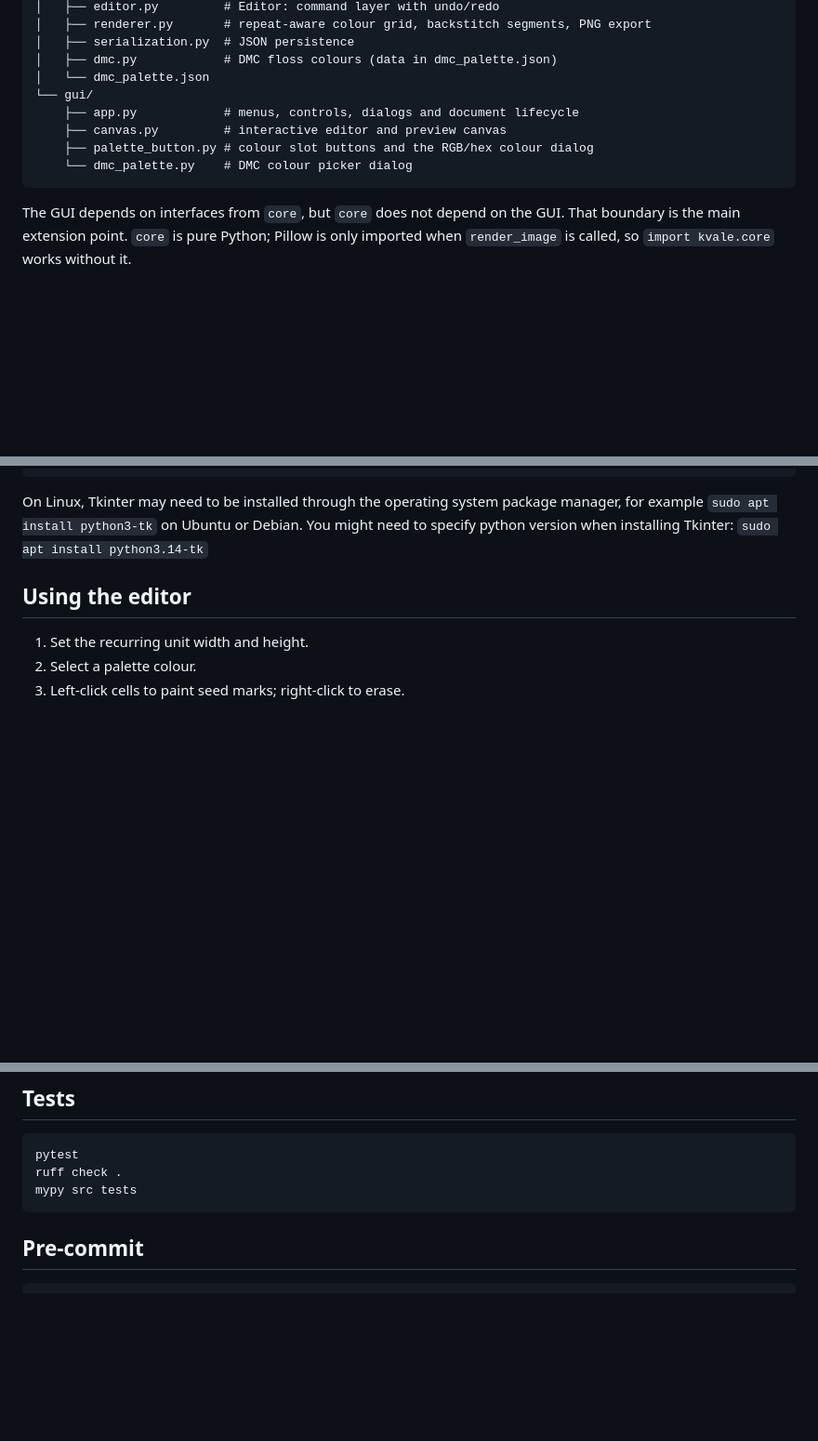
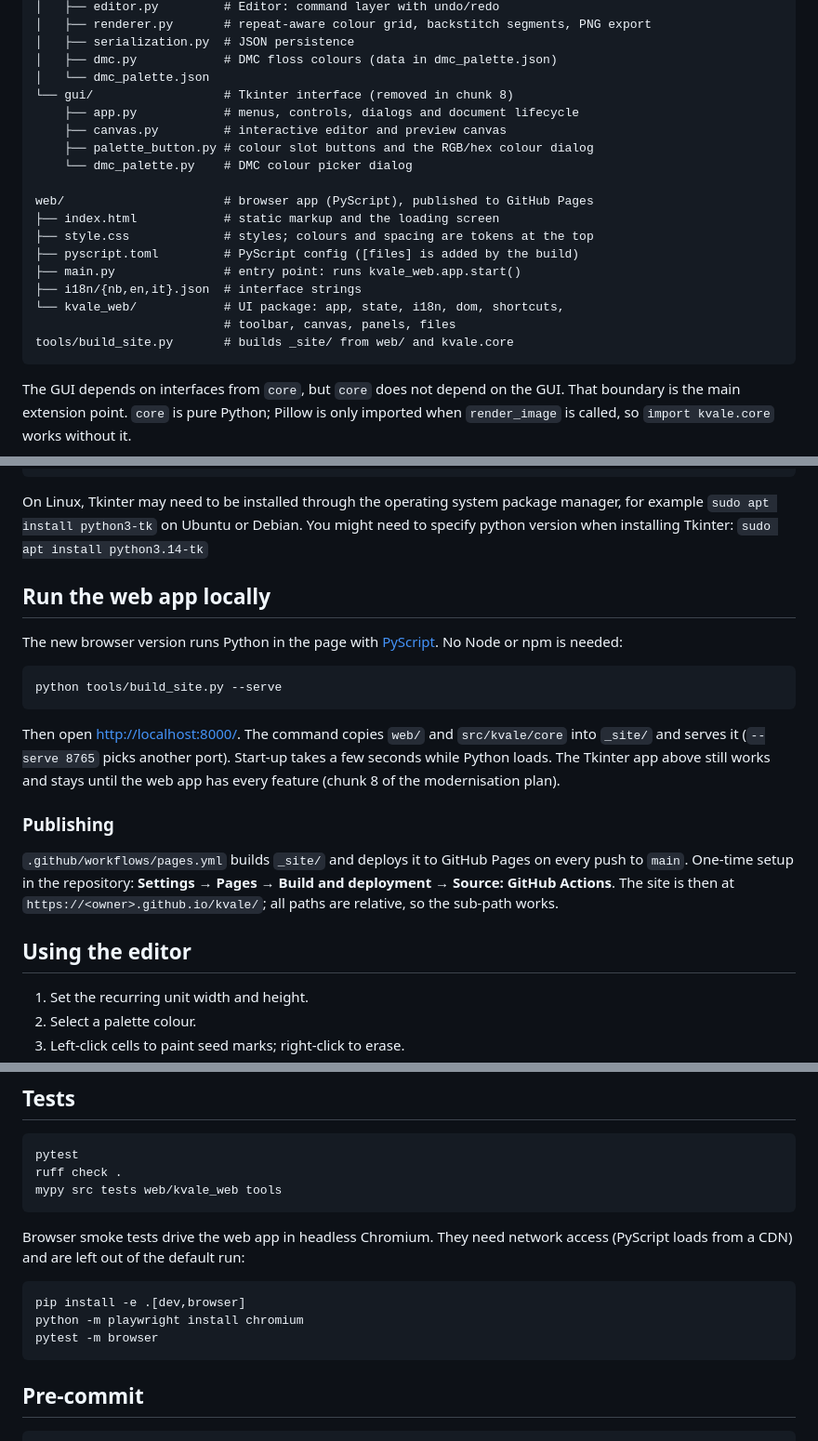
Before and after one commit to francescalb/kvale, a Markdown page: README.md, 3 parts joined by grey strips. Shown at 93% size. GitHub-like rendering; blank space fills up the shorter version.

Commit message:
Document running and publishing the web app
Co-Authored-By: Claude Opus 5.5 <noreply@anthropic.com>

````diff
--- a/README.md
+++ b/README.md
@@ -47,11 +47,21 @@ src/kvale/
 │   ├── serialization.py  # JSON persistence
 │   ├── dmc.py            # DMC floss colours (data in dmc_palette.json)
 │   └── dmc_palette.json
-└── gui/
+└── gui/                  # Tkinter interface (removed in chunk 8)
     ├── app.py            # menus, controls, dialogs and document lifecycle
     ├── canvas.py         # interactive editor and preview canvas
     ├── palette_button.py # colour slot buttons and the RGB/hex colour dialog
     └── dmc_palette.py    # DMC colour picker dialog
+
+web/                      # browser app (PyScript), published to GitHub Pages
+├── index.html            # static markup and the loading screen
+├── style.css             # styles; colours and spacing are tokens at the top
+├── pyscript.toml         # PyScript config ([files] is added by the build)
+├── main.py               # entry point: runs kvale_web.app.start()
+├── i18n/{nb,en,it}.json  # interface strings
+└── kvale_web/            # UI package: app, state, i18n, dom, shortcuts,
+                          # toolbar, canvas, panels, files
+tools/build_site.py       # builds _site/ from web/ and kvale.core
 ```
 
 The GUI depends on interfaces from `core`, but `core` does not depend on the GUI.
@@ -93,6 +103,27 @@ kvale                            # or: kvale examples/flower-band.json
 On Linux, Tkinter may need to be installed through the operating system package
 manager, for example `sudo apt install python3-tk` on Ubuntu or Debian.
 You might need to specify python version when installing Tkinter: `sudo apt install python3.14-tk`
+
+## Run the web app locally
+
+The new browser version runs Python in the page with
+[PyScript](https://pyscript.net). No Node or npm is needed:
+
+```bash
+python tools/build_site.py --serve
+```
+
+Then open <http://localhost:8000/>. The command copies `web/` and `src/kvale/core`
+into `_site/` and serves it (`--serve 8765` picks another port). Start-up takes a
+few seconds while Python loads. The Tkinter app above still works and stays until
+the web app has every feature (chunk 8 of the modernisation plan).
+
+### Publishing
+
+`.github/workflows/pages.yml` builds `_site/` and deploys it to GitHub Pages on
+every push to `main`. One-time setup in the repository: **Settings → Pages →
+Build and deployment → Source: GitHub Actions**. The site is then at
+`https://<owner>.github.io/kvale/`; all paths are relative, so the sub-path works.
 
 ## Using the editor
 
@@ -165,7 +196,16 @@ Pattern files use `palette_sequences` as canonical colour storage.
 ```bash
 pytest
 ruff check .
-mypy src tests
+mypy src tests web/kvale_web tools
+```
+
+Browser smoke tests drive the web app in headless Chromium. They need network
+access (PyScript loads from a CDN) and are left out of the default run:
+
+```bash
+pip install -e .[dev,browser]
+python -m playwright install chromium
+pytest -m browser
 ```
 
 ## Pre-commit
````
Also changed, not shown: other parts of README.md (+1 -1 lines).
